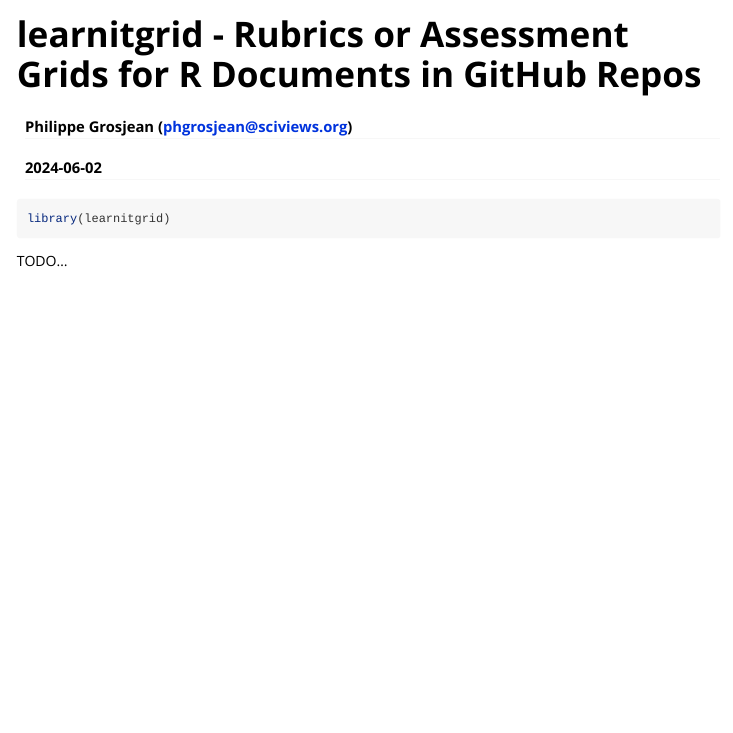
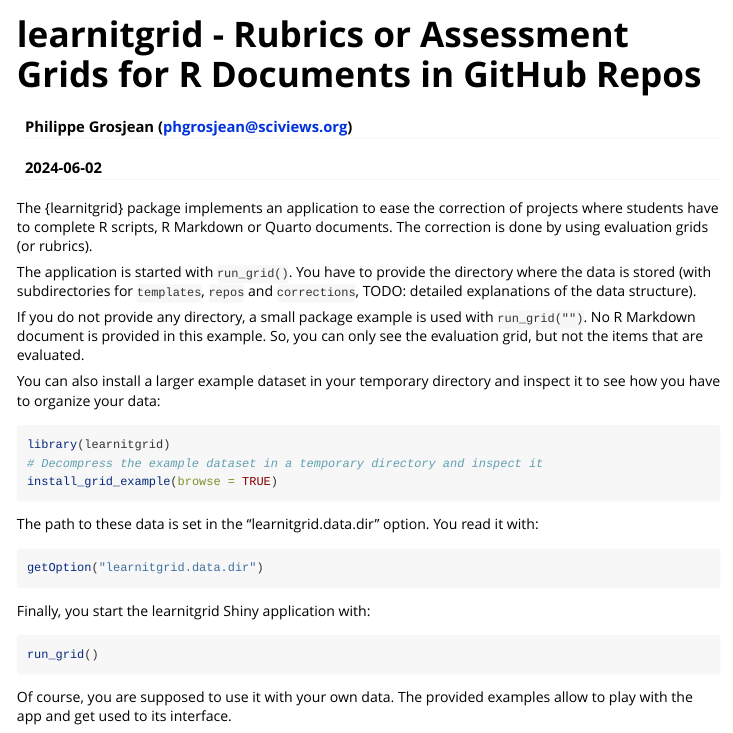
Before and after one commit to learnitr/learnitgrid, an R Markdown document (vignettes/learnitgrid.Rmd): the page in a window 1100 px wide, from its top. Rendered offline with R 4.5, knitr and Pandoc, with nearby package versions.

Commit message:
Vignette and README

````diff
--- a/vignettes/learnitgrid.Rmd
+++ b/vignettes/learnitgrid.Rmd
@@ -18,8 +18,30 @@
 )
 ```
 
-```{r setup}
+The {learnitgrid} package implements an application to ease the correction of projects where students have to complete R scripts, R Markdown or Quarto documents. The correction is done by using evaluation grids (or rubrics).
+
+The application is started with `run_grid()`. You have to provide the directory where the data is stored (with subdirectories for `templates`, `repos` and `corrections`, TODO: detailed explanations of the data structure).
+
+If you do not provide any directory, a small package example is used with `run_grid("")`. No R Markdown document is provided in this example. So, you can only see the evaluation grid, but not the items that are evaluated.
+
+You can also install a larger example dataset in your temporary directory and inspect it to see how you have to organize your data:
+
+```{r install_example, eval=FALSE}
 library(learnitgrid)
+# Decompress the example dataset in a temporary directory and inspect it
+install_grid_example(browse = TRUE)
 ```
 
-TODO...
+The path to these data is set in the "learnitgrid.data.dir" option. You read it with:
+
+```{r option, eval=FALSE}
+getOption("learnitgrid.data.dir")
+```
+
+Finally, you start the learnitgrid Shiny application with:
+
+```{r start_app, eval=FALSE}
+run_grid()
+```
+
+Of course, you are supposed to use it with your own data. The provided examples allow to play with the app and get used to its interface.
````
Also changed, not shown: R/check_grids.R (+1 -1 lines), R/install_grid_example.R (+1 -1 lines), R/learnitgrid-package.R (+2 -3 lines), R/populate_table.R (+2 -3 lines), R/utils.R (+1 -1 lines), README.md, 5 other files.
